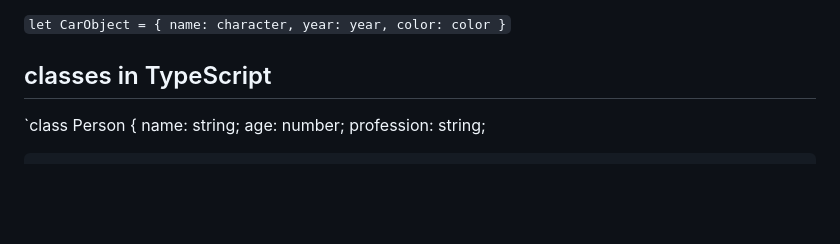
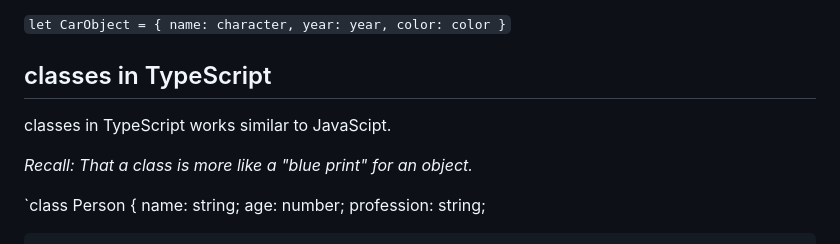
Before and after one commit to DAEM007/Finance-logger-project, a Markdown page: README.md, the part around the change printed below. GitHub-like rendering; blank space fills up the shorter version.

```diff
--- a/README.md
+++ b/README.md
@@ -224,6 +224,10 @@ Type Aliases is used when we want to share types accross different variables, ob
 
 ## classes in TypeScript
 
+classes in TypeScript works similar to JavaScipt.
+
+*Recall: That a class is more like a "blue print" for an object.*
+
 `class Person {
     name: string;
     age: number;
```
Also changed, not shown: other parts of README.md (+1 -0 lines).
